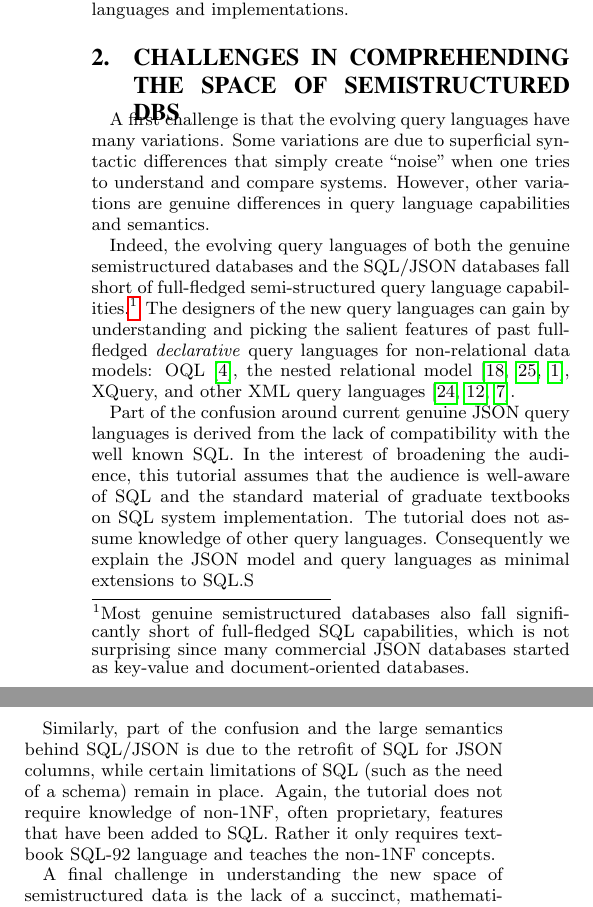
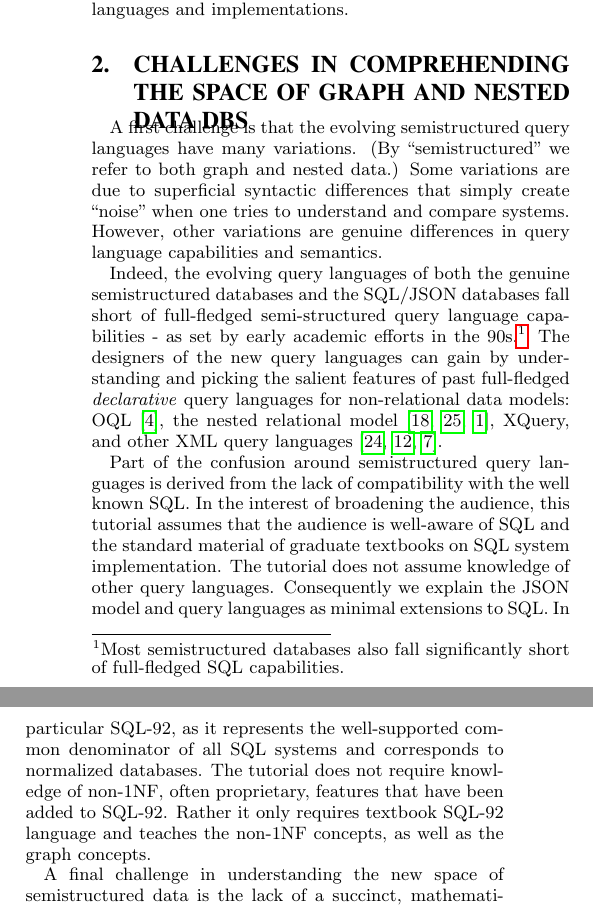
Before and after one commit to wsgan001/VLDB2018TutorialSubmission, a LaTeX paper (main.tex, which reads 03-challenges-in-comprehending-space.tex): two parts of the columns of page 2 of 4, joined at a grey line, cut so that both start at the same text. Compiled offline with pdfLaTeX.

Commit message:
Releasing 03, locking 05

```diff
--- a/03-challenges-in-comprehending-space.tex
+++ b/03-challenges-in-comprehending-space.tex
@@ -1,15 +1,13 @@
 
-\section{Challenges in Comprehending the Space of Semistructured DBs}
-A first challenge is that the evolving query languages have many variations. Some variations are due to superficial syntactic differences that simply create ``noise" when one tries to understand and compare systems. However, other variations are genuine differences in query language capabilities and semantics.
+\section{Challenges in Comprehending the Space of Graph and Nested Data DBs}
+A first challenge is that the evolving semistructured query languages have many variations. (By ``semistructured" we refer to both graph and nested data.) Some variations are due to superficial syntactic differences that simply create ``noise" when one tries to understand and compare systems. However, other variations are genuine differences in query language capabilities and semantics.
 
-Indeed, the evolving query languages of both the genuine semistructured databases and the SQL/JSON databases fall short of full-fledged semi-structured query language capabilities.%
-\footnote{Most genuine semistructured databases also fall significantly short of full-fledged SQL capabilities, which is not surprising since many commercial JSON databases started as key-value and document-oriented databases.}
+Indeed, the evolving query languages of both the genuine semistructured databases and the SQL/JSON databases fall short of full-fledged semi-structured query language capabilities - as set by early academic efforts in the 90s.%
+\footnote{Most semistructured databases also fall significantly short of full-fledged SQL capabilities.}
 The designers of the new query languages can gain by understanding and picking the salient features of past full-fledged \textit{declarative} query languages for non-relational data models: OQL \cite{oql-dbpl-1989}, the nested relational model \cite{nest-unnest-pods-1982,nested-relational-vldb-1988,nested-relational-workshop-lncs-1989},
 XQuery, and other XML query languages \cite{xquery-3.0-w3c-2013,xml-ql-computer-networks-1999,xml-query-language-survey-sigmod-record-2000}.
 
-Part of the confusion around current genuine JSON query languages is derived from the lack of compatibility with the well known SQL. In the interest of broadening the audience, this tutorial assumes that the audience is well-aware of SQL and the standard material of graduate textbooks on SQL system implementation. The tutorial does not assume knowledge of other query languages. Consequently we explain the JSON model and query languages as minimal extensions to SQL.S
-
-Similarly, part of the confusion and the large semantics behind SQL/JSON is due to the retrofit of SQL for JSON columns, while certain limitations of SQL (such as the need of a schema) remain in place. Again, the tutorial does not require knowledge of non-1NF, often proprietary, features that have been added to SQL. Rather it only requires textbook SQL-92 language and teaches the non-1NF concepts.
+Part of the confusion around semistructured query languages is derived from the lack of compatibility with the well known SQL. In the interest of broadening the audience, this tutorial assumes that the audience is well-aware of SQL and the standard material of graduate textbooks on SQL system implementation. The tutorial does not assume knowledge of other query languages. Consequently we explain the JSON model and query languages as minimal extensions to SQL. In particular SQL-92, as it represents the well-supported common denominator of all SQL systems and corresponds to normalized databases. The tutorial does not require knowledge of non-1NF, often proprietary, features that have been added to SQL-92. Rather it only requires textbook SQL-92 language and teaches the non-1NF concepts, as well as the graph concepts.
 
 A final challenge in understanding the new space of semistructured data is the lack of a succinct, mathematically clear, formal syntax and semantics by the vendors.
 %SQL/JSON vendors efforts towards a upgrading on SQL generate unecessarily large syntax and semantics.
```
Also changed, not shown: locks.txt (+1 -1 lines).
